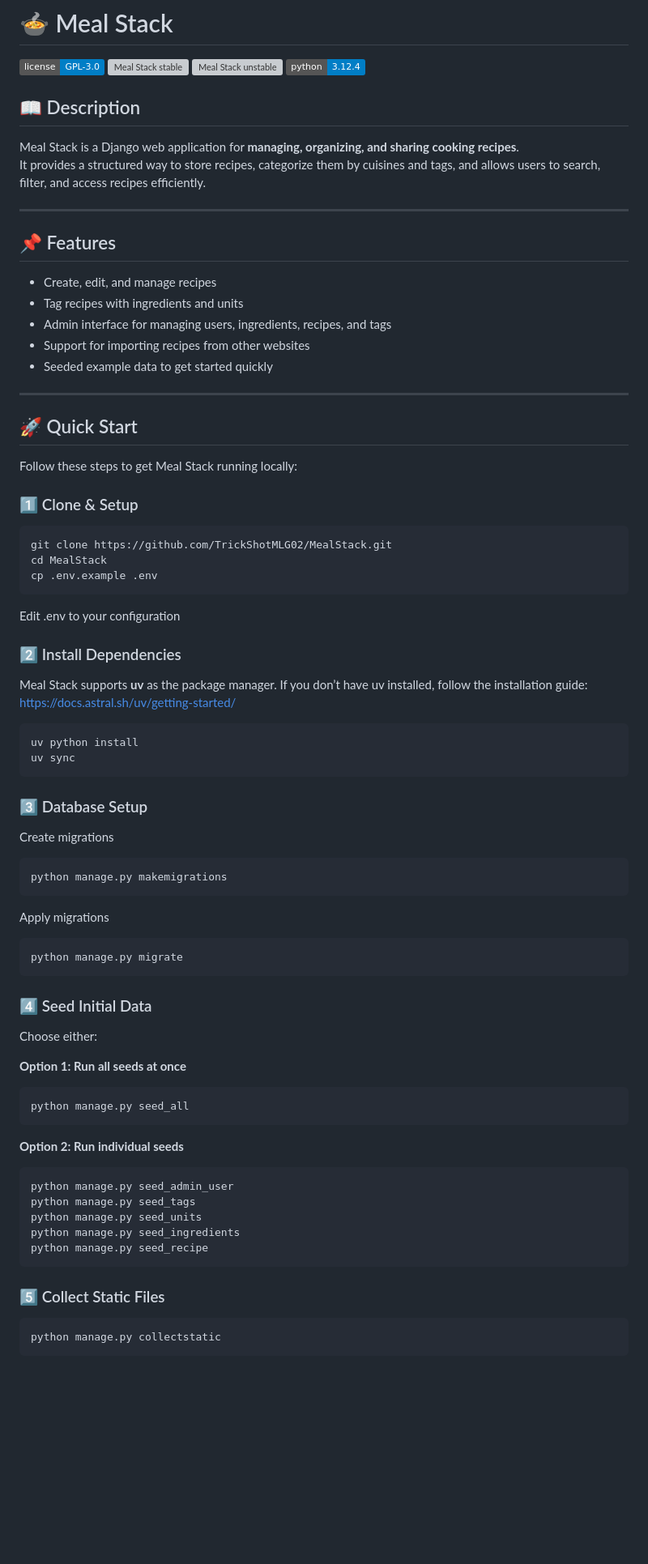
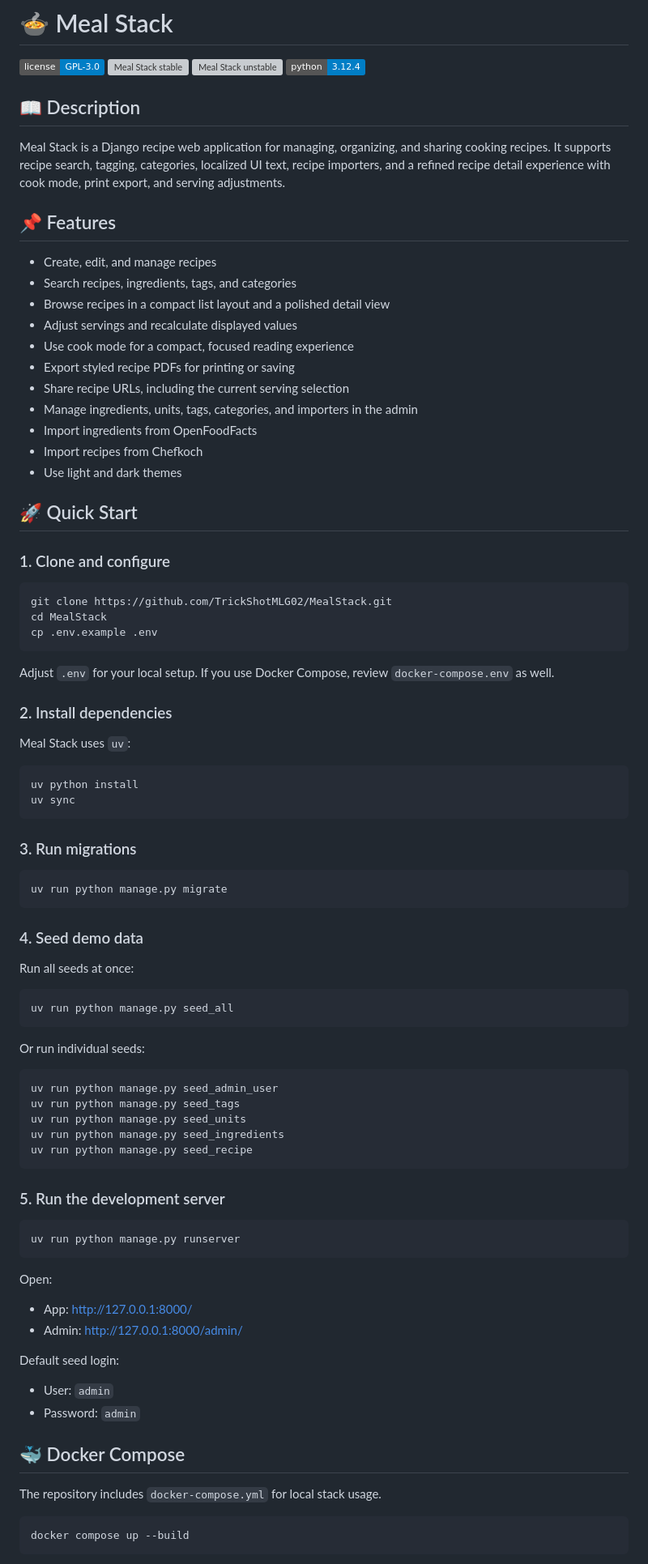
Before and after one commit to TrickShotMLG02/MealStack, a Markdown page: README.md, the part around one of its changes. Shown at 81% size. Drawn GitHub-style; badges without logos; blank space fills up the shorter version; grey boxes are pictures that could not be loaded.

Commit message:
Refresh README for current project state

````diff
--- a/README.md
+++ b/README.md
@@ -5,76 +5,91 @@
 ![Meal Stack unstable](https://img.shields.io/docker/v/trickshotmlg/mealstack/dev?label=unstable&sort=semver)
 ![Python](https://img.shields.io/badge/python-3.12.4-blue)
 
-
 ## 📖 Description
 
-Meal Stack is a Django web application for **managing, organizing, and sharing cooking recipes**.
-It provides a structured way to store recipes, categorize them by cuisines and tags, and allows users to search, filter, and access recipes efficiently.
-
----
+Meal Stack is a Django recipe web application for managing, organizing, and sharing cooking recipes.
+It supports recipe search, tagging, categories, localized UI text, recipe importers, and a refined recipe detail experience with cook mode, print export, and serving adjustments.
 
 ## 📌 Features
 
 - Create, edit, and manage recipes
-- Tag recipes with ingredients and units
-- Admin interface for managing users, ingredients, recipes, and tags
-- Support for importing recipes from other websites
-- Seeded example data to get started quickly
-
----
+- Search recipes, ingredients, tags, and categories
+- Browse recipes in a compact list layout and a polished detail view
+- Adjust servings and recalculate displayed values
+- Use cook mode for a compact, focused reading experience
+- Export styled recipe PDFs for printing or saving
+- Share recipe URLs, including the current serving selection
+- Manage ingredients, units, tags, categories, and importers in the admin
+- Import ingredients from OpenFoodFacts
+- Import recipes from Chefkoch
+- Use light and dark themes
 
 ## 🚀 Quick Start
 
-Follow these steps to get Meal Stack running locally:
+### 1. Clone and configure
 
-### 1️⃣ Clone & Setup
-```
+```bash
 git clone https://github.com/TrickShotMLG02/MealStack.git
 cd MealStack
 cp .env.example .env
 ```
-Edit .env to your configuration
 
-### 2️⃣ Install Dependencies
+Adjust `.env` for your local setup. If you use Docker Compose, review `docker-compose.env` as well.
 
-Meal Stack supports **uv** as the package manager. If you don’t have uv installed, follow the installation guide: https://docs.astral.sh/uv/getting-started/
-```
+### 2. Install dependencies
+
+Meal Stack uses `uv`:
+
+```bash
 uv python install
 uv sync
 ```
 
-### 3️⃣ Database Setup
+### 3. Run migrations
 
-Create migrations
-```
-python manage.py makemigrations
+```bash
+uv run python manage.py migrate
 ```
 
-Apply migrations
-```
-python manage.py migrate
+### 4. Seed demo data
+
+Run all seeds at once:
+
+```bash
+uv run python manage.py seed_all
 ```
 
-### 4️⃣ Seed Initial Data
+Or run individual seeds:
 
-Choose either:
-
-**Option 1: Run all seeds at once**
-```
-python manage.py seed_all
+```bash
+uv run python manage.py seed_admin_user
+uv run python manage.py seed_tags
+uv run python manage.py seed_units
+uv run python manage.py seed_ingredients
+uv run python manage.py seed_recipe
 ```
 
-**Option 2: Run individual seeds**
-```
-python manage.py seed_admin_user
-python manage.py seed_tags
-python manage.py seed_units
-python manage.py seed_ingredients
-python manage.py seed_recipe
+### 5. Run the development server
+
+```bash
+uv run python manage.py runserver
 ```
 
-### 5️⃣ Collect Static Files
-```
-python manage.py collectstatic
+Open:
+
+- App: http://127.0.0.1:8000/
+- Admin: http://127.0.0.1:8000/admin/
+
+Default seed login:
+
+- User: `admin`
+- Password: `admin`
+
+## 🐳 Docker Compose
+
+The repository includes `docker-compose.yml` for local stack usage.
+
+```bash
+docker compose up --build
 ```
 
````
Also changed, not shown: other parts of README.md (+17 -25 lines).
